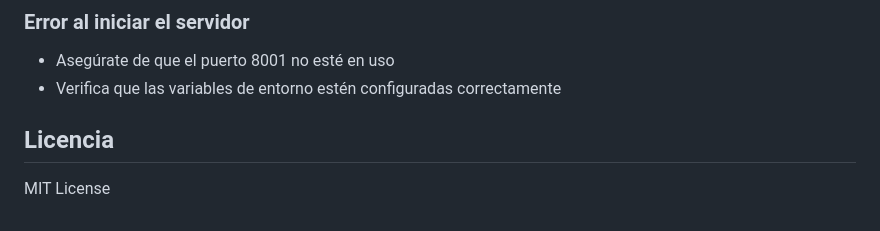
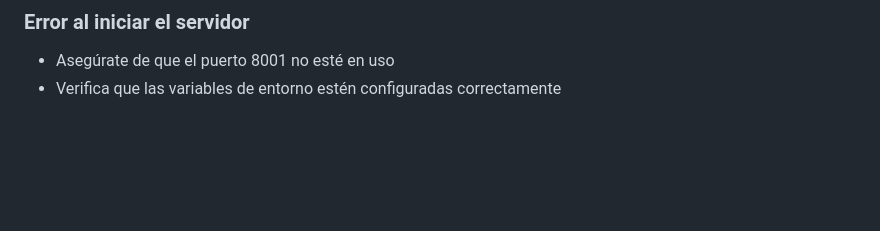
Before and after one commit to SrJuan23/AI-Agent-Azure, a Markdown page: README.md, the part around the change. GitHub-like rendering; blank space fills up the shorter version.

Commit message:
Remove license section from README
Removed license section from README.

```diff
--- a/README.md
+++ b/README.md
@@ -129,7 +129,3 @@ Si aparece `DefaultAzureCredential failed to retrieve a token`:
 
 - Asegúrate de que el puerto 8001 no esté en uso
 - Verifica que las variables de entorno estén configuradas correctamente
-
-## Licencia
-
-MIT License
```
